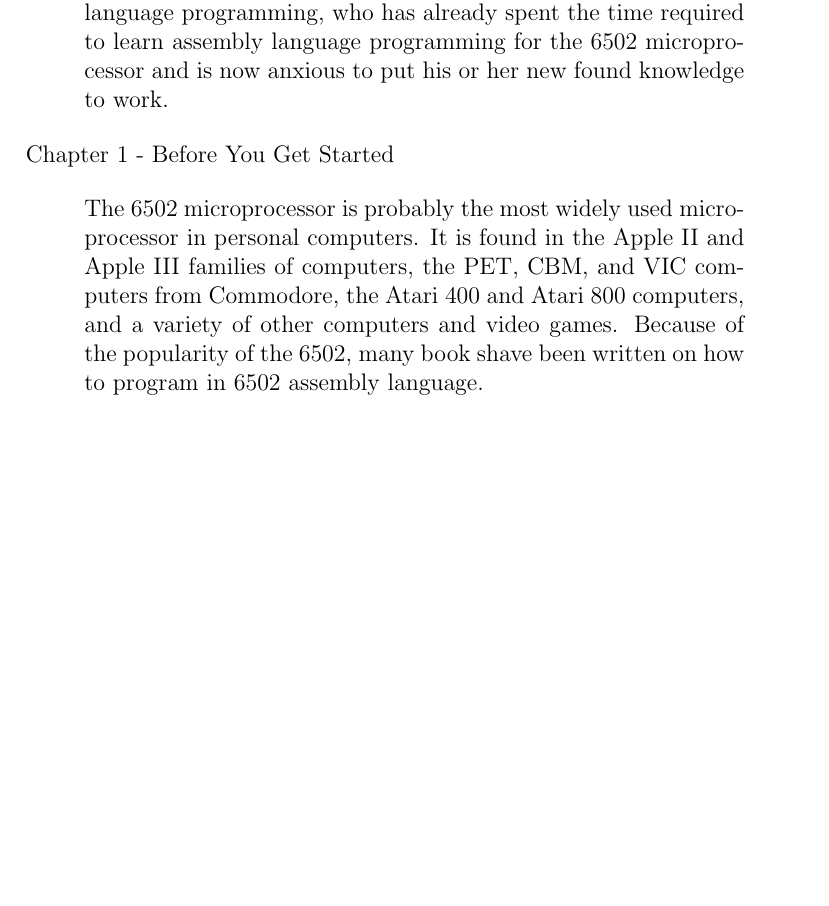
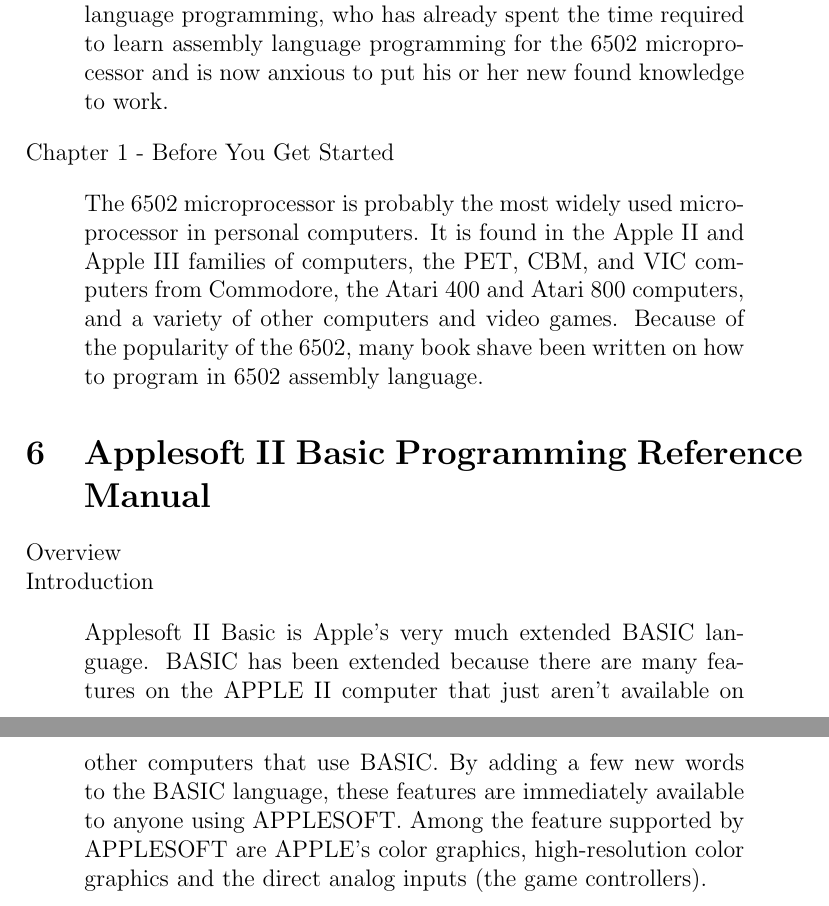
Before and after one commit to zdover23/firstparas, a LaTeX document (paradocs.tex): part of page 3 of 3 before the commit and two parts of pages 3 and 4 of 4 after it, the two joined at a grey line, cut so that both start at the same text, the shorter picture padded with empty space. Compiled offline with pdfLaTeX.

Commit message:
applesoft basic ii manual

```diff
--- a/paradocs.tex
+++ b/paradocs.tex
@@ -91,4 +91,13 @@
 The 6502 microprocessor is probably the most widely used microprocessor in personal computers. It is found in the Apple II and Apple III families of computers, the PET, CBM, and VIC computers from Commodore, the Atari 400 and Atari 800 computers, and a variety of other computers and video games. Because of the popularity of the 6502, many book shave been written on how to program in 6502 assembly language.
 \end{displayquote}
 
+\section{Applesoft II Basic Programming Reference Manual}
+\begin{flushleft}
+Overview\par
+Introduction
+\end{flushleft}
+\begin{displayquote}
+Applesoft II Basic is Apple's very much extended BASIC language. BASIC has been extended because there are many features on the APPLE II computer that just aren't available on other computers that use BASIC. By adding a few new words to the BASIC language, these features are immediately available to anyone using APPLESOFT. Among the feature supported by APPLESOFT are APPLE's color graphics, high-resolution color graphics and the direct analog inputs (the game controllers).
+\end{displayquote}
+
 \end{document}
```
